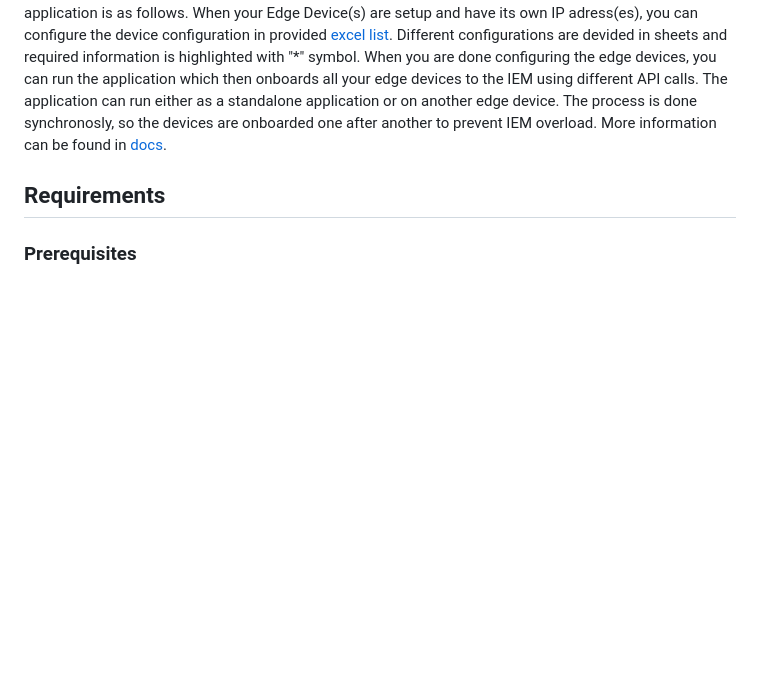
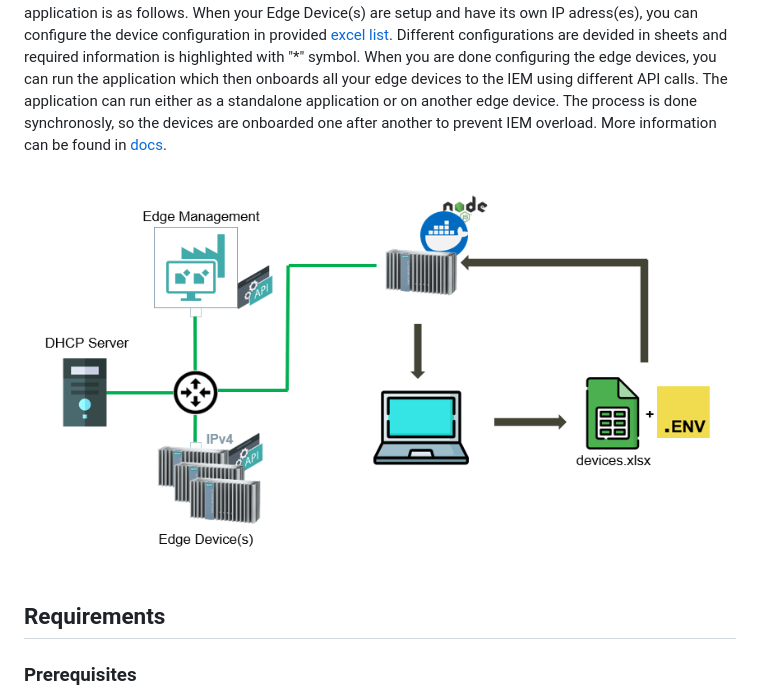
Before and after one commit to industrial-edge/rest-api-mass-device-onboarding, a Markdown page: README.md, the part around the change. Drawn GitHub-style; pictures changed too: docs/graphics/mass_onboard.PNG (added); blank space fills up the shorter version.

Commit message:
add picture

```diff
--- a/README.md
+++ b/README.md
@@ -23,6 +23,8 @@ This application example shows how to create application that interacts with IEM
 ### General task
 
 Public Edge Management's and Edge Device's API enable us to interact with a system and automate different processes. One of the process that can be automated is onboarding of Edge Devices to the IEM. Provided documentation describes how this can be done using Node.js application. The functionality of the application is as follows. When your Edge Device(s) are setup and have its own IP adress(es), you can configure the device configuration in provided [excel list](./src/devices/edge_devices.xlsx). Different configurations are devided in sheets and required information is highlighted with "*" symbol. When you are done configuring the edge devices, you can run the application which then onboards all your edge devices to the IEM using different API calls. The application can run either as a standalone application or on another edge device. The process is done synchronosly, so the devices are onboarded one after another to prevent IEM overload. More information can be found in [docs](./docs/).
+
+![MassOnboard](./docs/graphics/mass_onboard.PNG)
 
 ## Requirements
 
```
